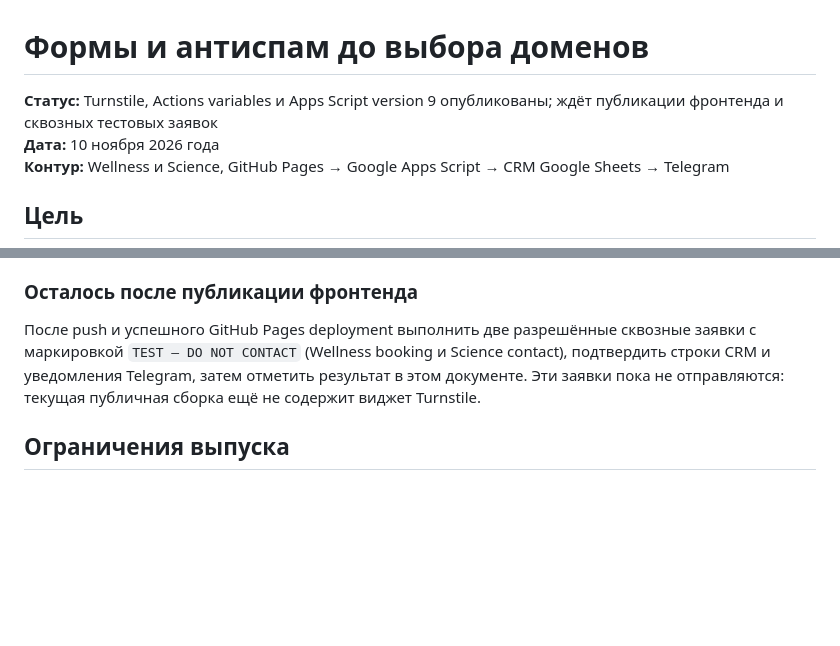
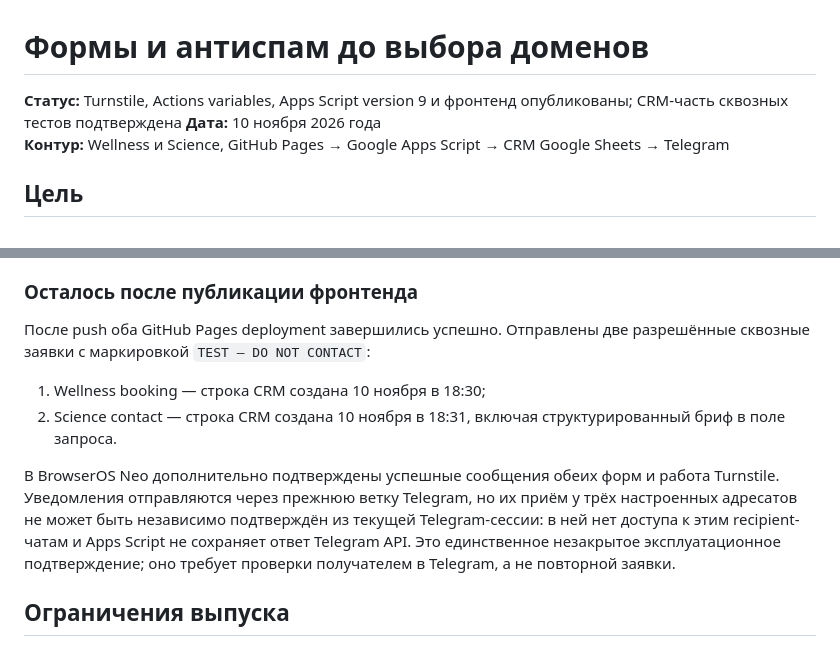
Before and after one commit to nd-science/nd-science.github.io, a Markdown page: docs/operations/forms-and-antispam-rollout-2026-11-09.md, 2 parts joined by grey strips. Drawn GitHub-style; blank space fills up the shorter version.

Commit message:
docs(forms): record live delivery verification

```diff
--- a/docs/operations/forms-and-antispam-rollout-2026-11-09.md
+++ b/docs/operations/forms-and-antispam-rollout-2026-11-09.md
@@ -1,6 +1,6 @@
 # Формы и антиспам до выбора доменов
 
-**Статус:** Turnstile, Actions variables и Apps Script version 9 опубликованы; ждёт публикации фронтенда и сквозных тестовых заявок
+**Статус:** Turnstile, Actions variables, Apps Script version 9 и фронтенд опубликованы; CRM-часть сквозных тестов подтверждена
 **Дата:** 10 ноября 2026 года
 **Контур:** Wellness и Science, GitHub Pages → Google Apps Script → CRM Google Sheets → Telegram
 
@@ -61,7 +61,12 @@ Turnstile-проверка выполняется на серверной сто
 
 ### Осталось после публикации фронтенда
 
-После push и успешного GitHub Pages deployment выполнить две разрешённые сквозные заявки с маркировкой `TEST — DO NOT CONTACT` (Wellness booking и Science contact), подтвердить строки CRM и уведомления Telegram, затем отметить результат в этом документе. Эти заявки пока не отправляются: текущая публичная сборка ещё не содержит виджет Turnstile.
+После push оба GitHub Pages deployment завершились успешно. Отправлены две разрешённые сквозные заявки с маркировкой `TEST — DO NOT CONTACT`:
+
+1. Wellness booking — строка CRM создана 10 ноября в 18:30;
+2. Science contact — строка CRM создана 10 ноября в 18:31, включая структурированный бриф в поле запроса.
+
+В BrowserOS Neo дополнительно подтверждены успешные сообщения обеих форм и работа Turnstile. Уведомления отправляются через прежнюю ветку Telegram, но их приём у трёх настроенных адресатов не может быть независимо подтверждён из текущей Telegram-сессии: в ней нет доступа к этим recipient-чатам и Apps Script не сохраняет ответ Telegram API. Это единственное незакрытое эксплуатационное подтверждение; оно требует проверки получателем в Telegram, а не повторной заявки.
 
 ## Ограничения выпуска
 
```
